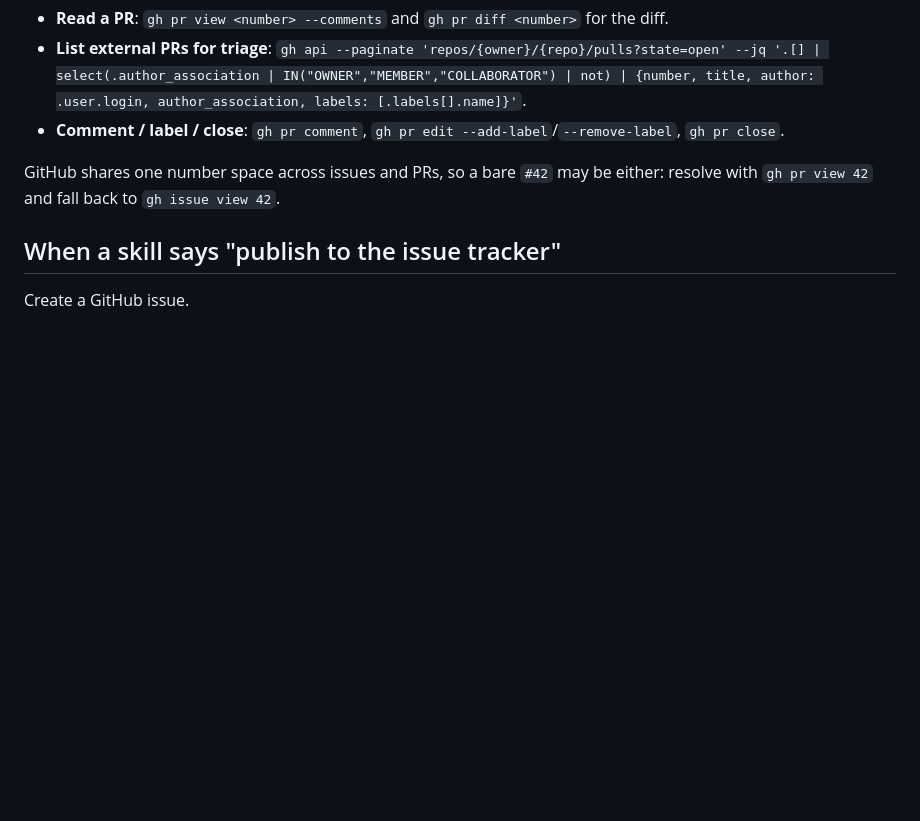
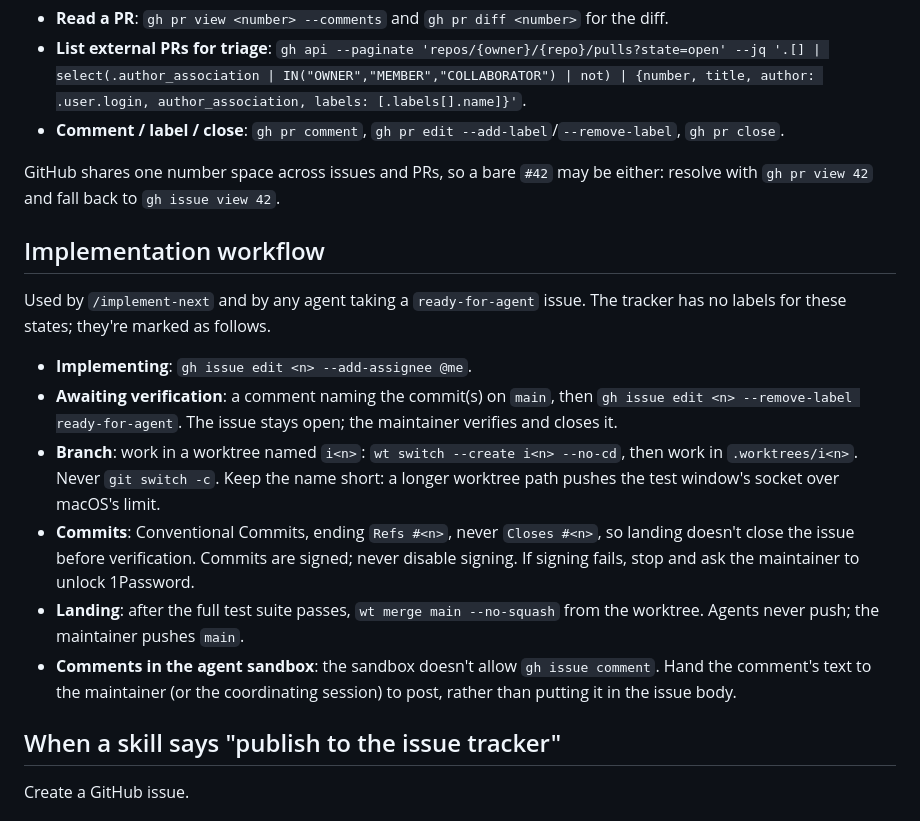
Before and after one commit to edziegle/dear_reviewer, a Markdown page: docs/agents/issue-tracker.md, the part around the change. Rendered like a GitHub page; blank space fills up the shorter version.

Commit message:
docs: write down how agents implement and land a ready issue
The implementing and awaiting-verification states, the i<n> worktrees,
Refs-not-Closes, signed commits and landing with wt merge lived only in
one session's memory.

```diff
--- a/docs/agents/issue-tracker.md
+++ b/docs/agents/issue-tracker.md
@@ -26,6 +26,17 @@ When set to `yes`, PRs run through the same labels and states as issues, using t
 
 GitHub shares one number space across issues and PRs, so a bare `#42` may be either: resolve with `gh pr view 42` and fall back to `gh issue view 42`.
 
+## Implementation workflow
+
+Used by `/implement-next` and by any agent taking a `ready-for-agent` issue. The tracker has no labels for these states; they're marked as follows.
+
+- **Implementing**: `gh issue edit <n> --add-assignee @me`.
+- **Awaiting verification**: a comment naming the commit(s) on `main`, then `gh issue edit <n> --remove-label ready-for-agent`. The issue stays open; the maintainer verifies and closes it.
+- **Branch**: work in a worktree named `i<n>`: `wt switch --create i<n> --no-cd`, then work in `.worktrees/i<n>`. Never `git switch -c`. Keep the name short: a longer worktree path pushes the test window's socket over macOS's limit.
+- **Commits**: Conventional Commits, ending `Refs #<n>`, never `Closes #<n>`, so landing doesn't close the issue before verification. Commits are signed; never disable signing. If signing fails, stop and ask the maintainer to unlock 1Password.
+- **Landing**: after the full test suite passes, `wt merge main --no-squash` from the worktree. Agents never push; the maintainer pushes `main`.
+- **Comments in the agent sandbox**: the sandbox doesn't allow `gh issue comment`. Hand the comment's text to the maintainer (or the coordinating session) to post, rather than putting it in the issue body.
+
 ## When a skill says "publish to the issue tracker"
 
 Create a GitHub issue.
```
